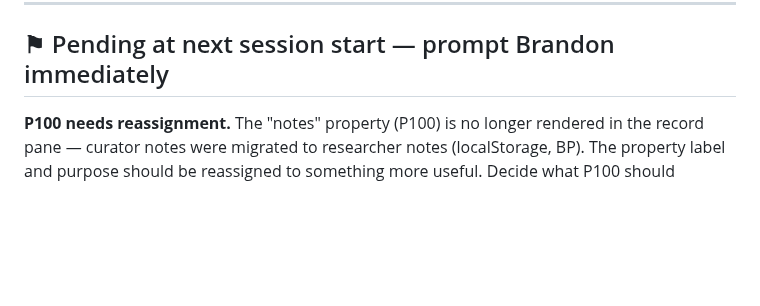
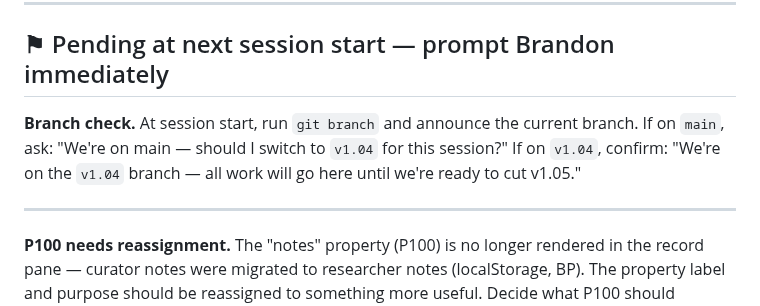
Before and after one commit to bturep/HunterHouse, a Markdown page: CLAUDE.md, the part around the change. GitHub-like rendering; blank space fills up the shorter version.

Commit message:
Add session-start branch check prompt to CLAUDE.md
Co-Authored-By: Claude Sonnet 4.6 <noreply@anthropic.com>

```diff
--- a/CLAUDE.md
+++ b/CLAUDE.md
@@ -6,6 +6,10 @@ Load this file at the start of any Claude Code session.
 ---
 
 ## ⚑ Pending at next session start — prompt Brandon immediately
+
+**Branch check.** At session start, run `git branch` and announce the current branch. If on `main`, ask: "We're on main — should I switch to `v1.04` for this session?" If on `v1.04`, confirm: "We're on the `v1.04` branch — all work will go here until we're ready to cut v1.05."
+
+---
 
 **P100 needs reassignment.** The "notes" property (P100) is no longer rendered in the record pane — curator notes were migrated to researcher notes (localStorage, BP). The property label and purpose should be reassigned to something more useful. Decide what P100 should become before next cataloguing session.
 
```
